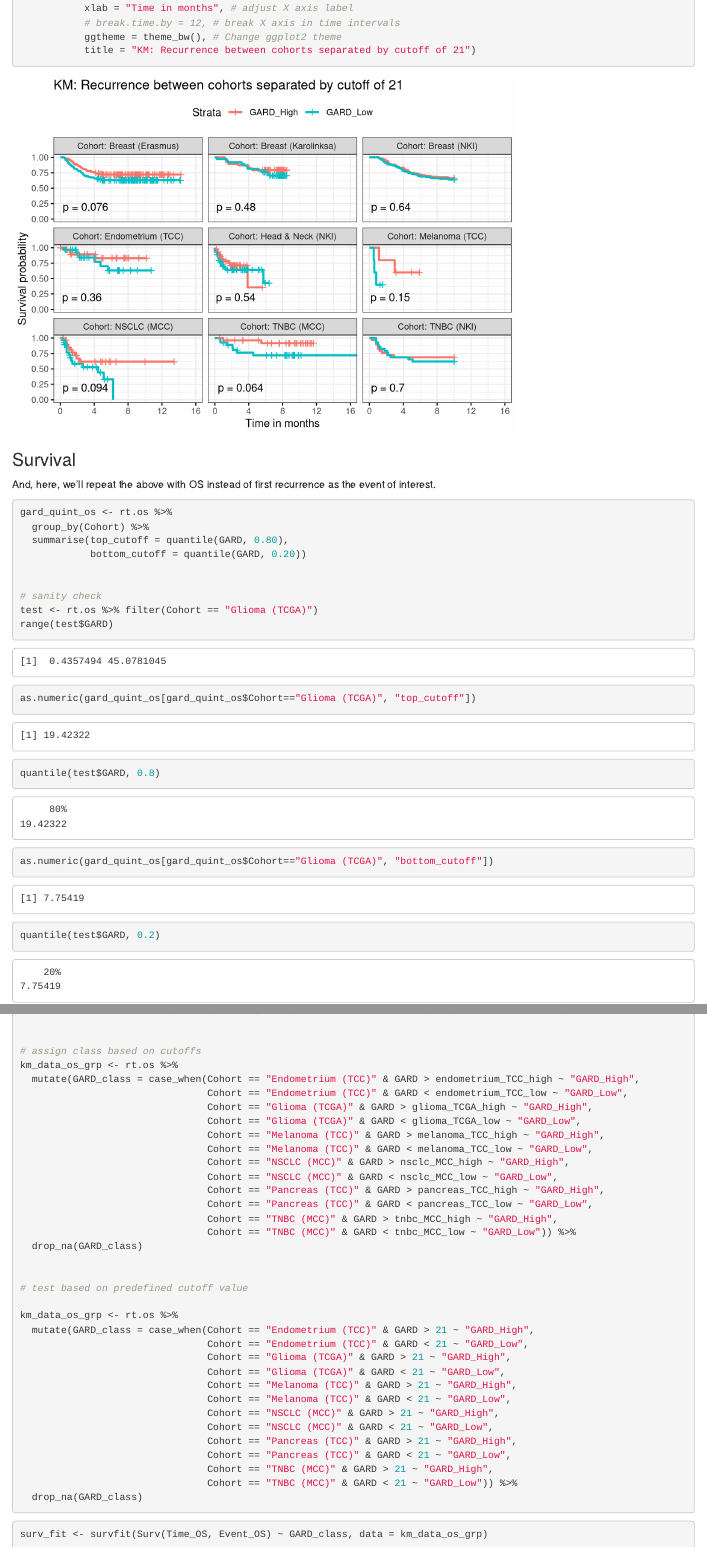
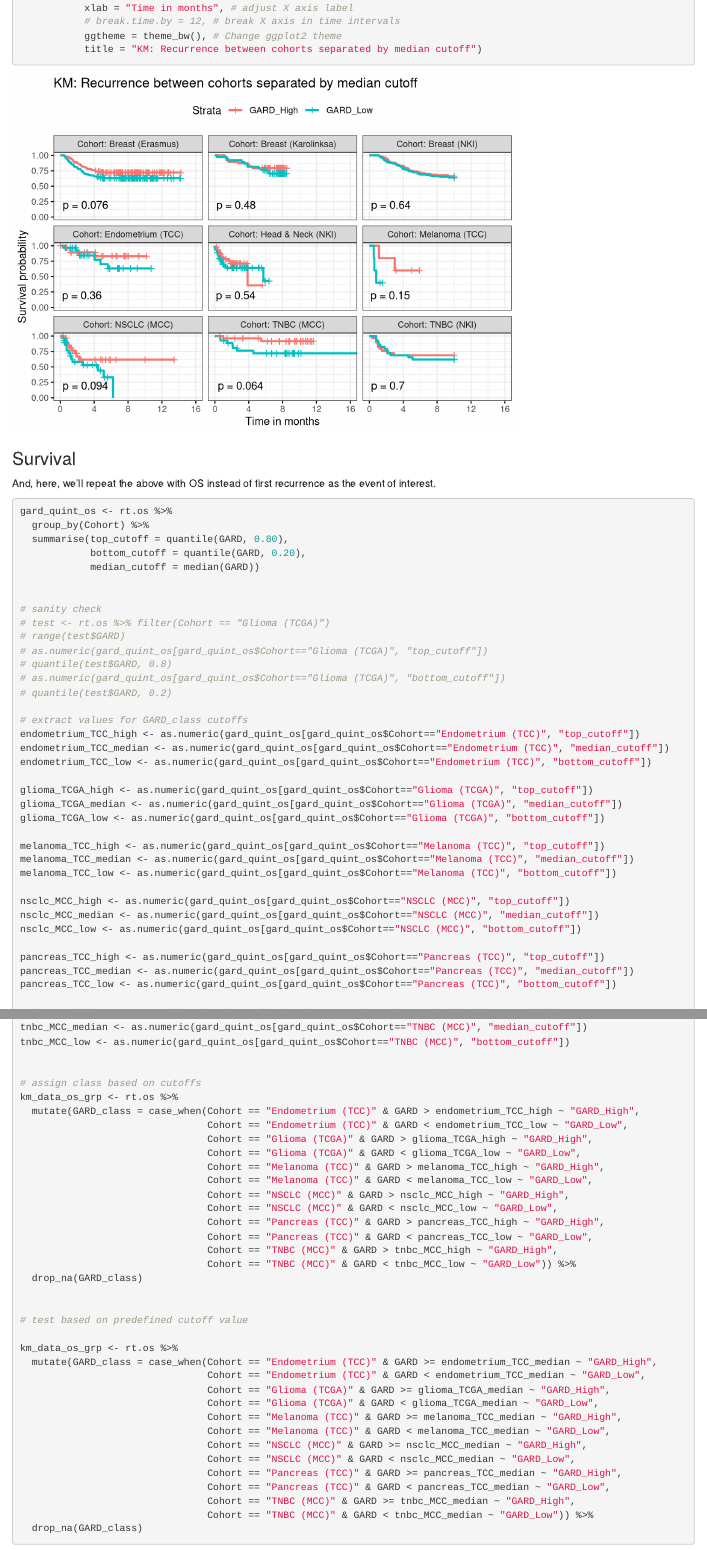
Before and after one commit to jessicascarborough/GARD_Meta-Analysis, an R Markdown document (GARD_Cohort_Analysis.Rmd): the page in a window 1100 px wide, from 11720 px down before the commit and from 11320 px down after it, so that both start at the same text, and a second part further down, joined at a grey line. Rendered offline with R 4.5, knitr and Pandoc, with nearby package versions.

Commit message:
Add median cutoff functionality

````diff
--- a/GARD_Cohort_Analysis.Rmd
+++ b/GARD_Cohort_Analysis.Rmd
@@ -532,7 +532,7 @@ ggsurvplot(surv_fit, data = km_data_rec_grp, size = 1,
            xlab = "Time in months", # adjust X axis label
            # break.time.by = 12, # break X axis in time intervals
            ggtheme = theme_bw(), # Change ggplot2 theme
-           title = "KM: Recurrence between cohorts separated by cutoff of 21")
+           title = "KM: Recurrence between cohorts separated by median cutoff")
 
 
 ```
@@ -545,29 +545,41 @@ And, here, we'll repeat the above with OS instead of first recurrence as the eve
 gard_quint_os <- rt.os %>%
   group_by(Cohort) %>%
   summarise(top_cutoff = quantile(GARD, 0.80),
-            bottom_cutoff = quantile(GARD, 0.20))
+            bottom_cutoff = quantile(GARD, 0.20),
+            median_cutoff = median(GARD))
 
 
 # sanity check
-test <- rt.os %>% filter(Cohort == "Glioma (TCGA)")
-range(test$GARD)
-as.numeric(gard_quint_os[gard_quint_os$Cohort=="Glioma (TCGA)", "top_cutoff"])
-quantile(test$GARD, 0.8)
-as.numeric(gard_quint_os[gard_quint_os$Cohort=="Glioma (TCGA)", "bottom_cutoff"])
-quantile(test$GARD, 0.2)
+# test <- rt.os %>% filter(Cohort == "Glioma (TCGA)")
+# range(test$GARD)
+# as.numeric(gard_quint_os[gard_quint_os$Cohort=="Glioma (TCGA)", "top_cutoff"])
+# quantile(test$GARD, 0.8)
+# as.numeric(gard_quint_os[gard_quint_os$Cohort=="Glioma (TCGA)", "bottom_cutoff"])
+# quantile(test$GARD, 0.2)
 
 # extract values for GARD_class cutoffs
 endometrium_TCC_high <- as.numeric(gard_quint_os[gard_quint_os$Cohort=="Endometrium (TCC)", "top_cutoff"])
+endometrium_TCC_median <- as.numeric(gard_quint_os[gard_quint_os$Cohort=="Endometrium (TCC)", "median_cutoff"])
 endometrium_TCC_low <- as.numeric(gard_quint_os[gard_quint_os$Cohort=="Endometrium (TCC)", "bottom_cutoff"])
+
 glioma_TCGA_high <- as.numeric(gard_quint_os[gard_quint_os$Cohort=="Glioma (TCGA)", "top_cutoff"])
+glioma_TCGA_median <- as.numeric(gard_quint_os[gard_quint_os$Cohort=="Glioma (TCGA)", "median_cutoff"])
 glioma_TCGA_low <- as.numeric(gard_quint_os[gard_quint_os$Cohort=="Glioma (TCGA)", "bottom_cutoff"])
+
 melanoma_TCC_high <- as.numeric(gard_quint_os[gard_quint_os$Cohort=="Melanoma (TCC)", "top_cutoff"])
+melanoma_TCC_median <- as.numeric(gard_quint_os[gard_quint_os$Cohort=="Melanoma (TCC)", "median_cutoff"])
 melanoma_TCC_low <- as.numeric(gard_quint_os[gard_quint_os$Cohort=="Melanoma (TCC)", "bottom_cutoff"])
+
 nsclc_MCC_high <- as.numeric(gard_quint_os[gard_quint_os$Cohort=="NSCLC (MCC)", "top_cutoff"])
+nsclc_MCC_median <- as.numeric(gard_quint_os[gard_quint_os$Cohort=="NSCLC (MCC)", "median_cutoff"])
 nsclc_MCC_low <- as.numeric(gard_quint_os[gard_quint_os$Cohort=="NSCLC (MCC)", "bottom_cutoff"])
+
 pancreas_TCC_high <- as.numeric(gard_quint_os[gard_quint_os$Cohort=="Pancreas (TCC)", "top_cutoff"])
+pancreas_TCC_median <- as.numeric(gard_quint_os[gard_quint_os$Cohort=="Pancreas (TCC)", "median_cutoff"])
 pancreas_TCC_low <- as.numeric(gard_quint_os[gard_quint_os$Cohort=="Pancreas (TCC)", "bottom_cutoff"])
+
 tnbc_MCC_high <- as.numeric(gard_quint_os[gard_quint_os$Cohort=="TNBC (MCC)", "top_cutoff"])
+tnbc_MCC_median <- as.numeric(gard_quint_os[gard_quint_os$Cohort=="TNBC (MCC)", "median_cutoff"])
 tnbc_MCC_low <- as.numeric(gard_quint_os[gard_quint_os$Cohort=="TNBC (MCC)", "bottom_cutoff"])
 
 
@@ -591,18 +603,18 @@ km_data_os_grp <- rt.os %>%
 # test based on predefined cutoff value
 
 km_data_os_grp <- rt.os %>%
-  mutate(GARD_class = case_when(Cohort == "Endometrium (TCC)" & GARD > 21 ~ "GARD_High",
-                                Cohort == "Endometrium (TCC)" & GARD < 21 ~ "GARD_Low",
-                                Cohort == "Glioma (TCGA)" & GARD > 21 ~ "GARD_High",
-                                Cohort == "Glioma (TCGA)" & GARD < 21 ~ "GARD_Low",
-                                Cohort == "Melanoma (TCC)" & GARD > 21 ~ "GARD_High",
-                                Cohort == "Melanoma (TCC)" & GARD < 21 ~ "GARD_Low",
-                                Cohort == "NSCLC (MCC)" & GARD > 21 ~ "GARD_High",
-                                Cohort == "NSCLC (MCC)" & GARD < 21 ~ "GARD_Low",
-                                Cohort == "Pancreas (TCC)" & GARD > 21 ~ "GARD_High",
-                                Cohort == "Pancreas (TCC)" & GARD < 21 ~ "GARD_Low",
-                                Cohort == "TNBC (MCC)" & GARD > 21 ~ "GARD_High",
-                                Cohort == "TNBC (MCC)" & GARD < 21 ~ "GARD_Low")) %>%
+  mutate(GARD_class = case_when(Cohort == "Endometrium (TCC)" & GARD >= endometrium_TCC_median ~ "GARD_High",
+                                Cohort == "Endometrium (TCC)" & GARD < endometrium_TCC_median ~ "GARD_Low",
+                                Cohort == "Glioma (TCGA)" & GARD >= glioma_TCGA_median ~ "GARD_High",
+                                Cohort == "Glioma (TCGA)" & GARD < glioma_TCGA_median ~ "GARD_Low",
+                                Cohort == "Melanoma (TCC)" & GARD >= melanoma_TCC_median ~ "GARD_High",
+                                Cohort == "Melanoma (TCC)" & GARD < melanoma_TCC_median ~ "GARD_Low",
+                                Cohort == "NSCLC (MCC)" & GARD >= nsclc_MCC_median ~ "GARD_High",
+                                Cohort == "NSCLC (MCC)" & GARD < nsclc_MCC_median ~ "GARD_Low",
+                                Cohort == "Pancreas (TCC)" & GARD >= pancreas_TCC_median ~ "GARD_High",
+                                Cohort == "Pancreas (TCC)" & GARD < pancreas_TCC_median ~ "GARD_Low",
+                                Cohort == "TNBC (MCC)" & GARD >= tnbc_MCC_median ~ "GARD_High",
+                                Cohort == "TNBC (MCC)" & GARD < tnbc_MCC_median ~ "GARD_Low")) %>%
   drop_na(GARD_class)
 
 ```
````
Also changed, not shown: GARD_Cohort_Analysis.Rmd (14 more changed lines).
